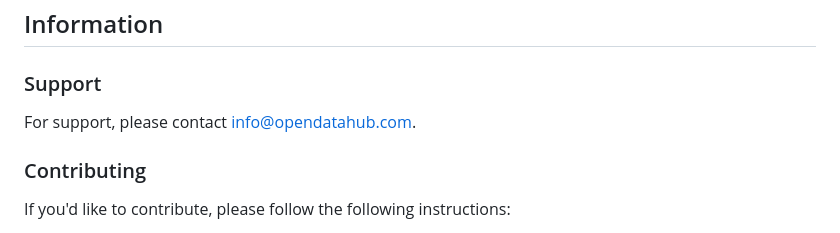
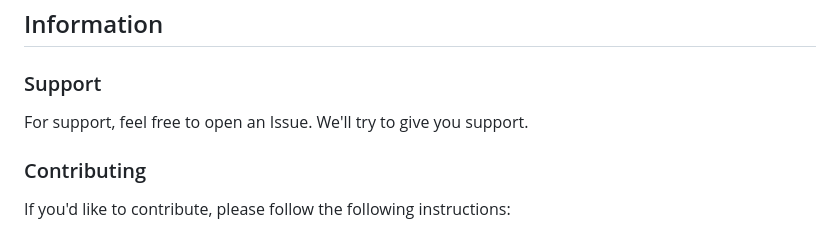
Before and after one commit to noi-techpark/webcomp-weather-municipality, a Markdown page: README.md, the part around the change. GitHub-like rendering.

Commit message:
update support statement

```diff
--- a/README.md
+++ b/README.md
@@ -145,7 +145,7 @@ docker-compose run --rm app /bin/bash -c "npm run build"
 
 ### Support
 
-For support, please contact [info@opendatahub.com](mailto:info@opendatahub.com).
+For support, feel free to open an Issue. We'll try to give you support.
 
 ### Contributing
 
```
